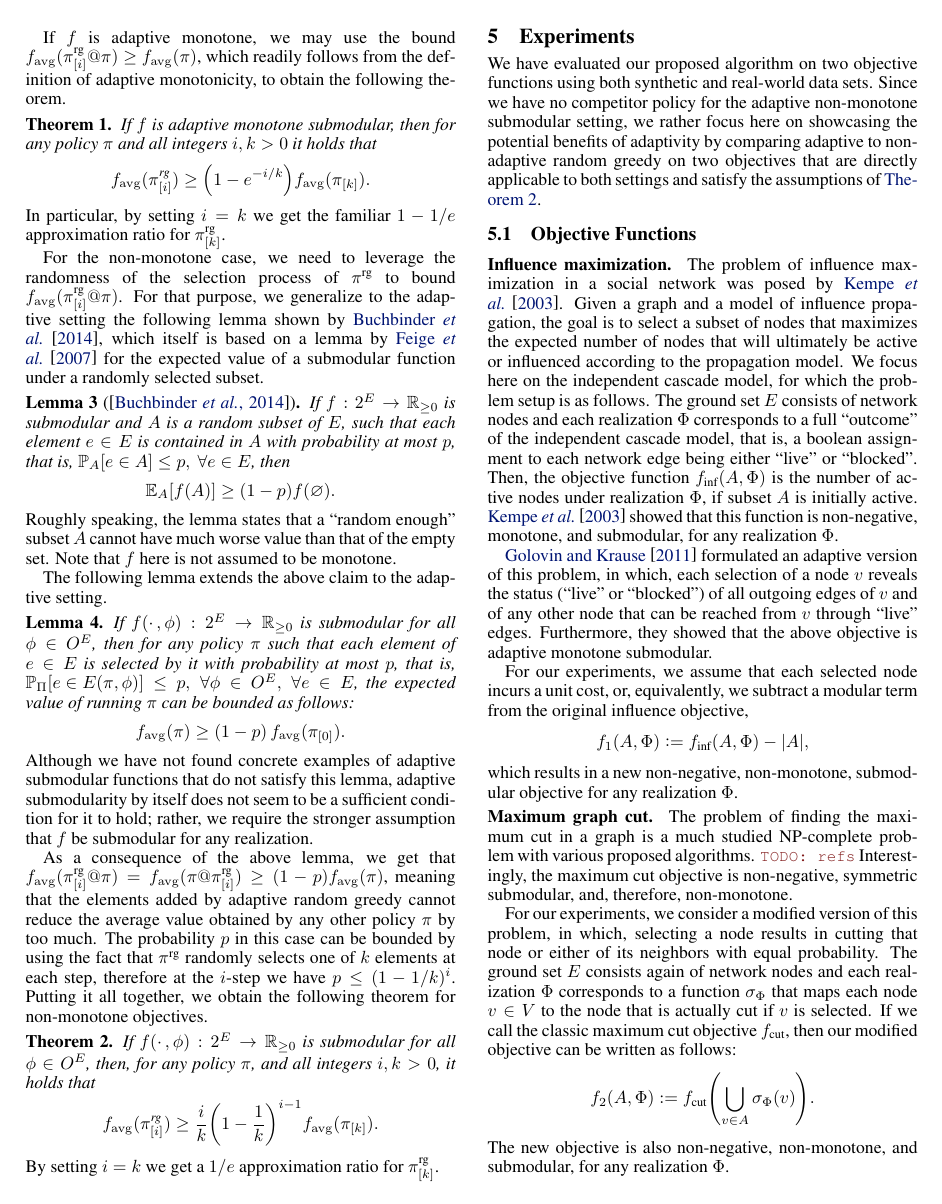
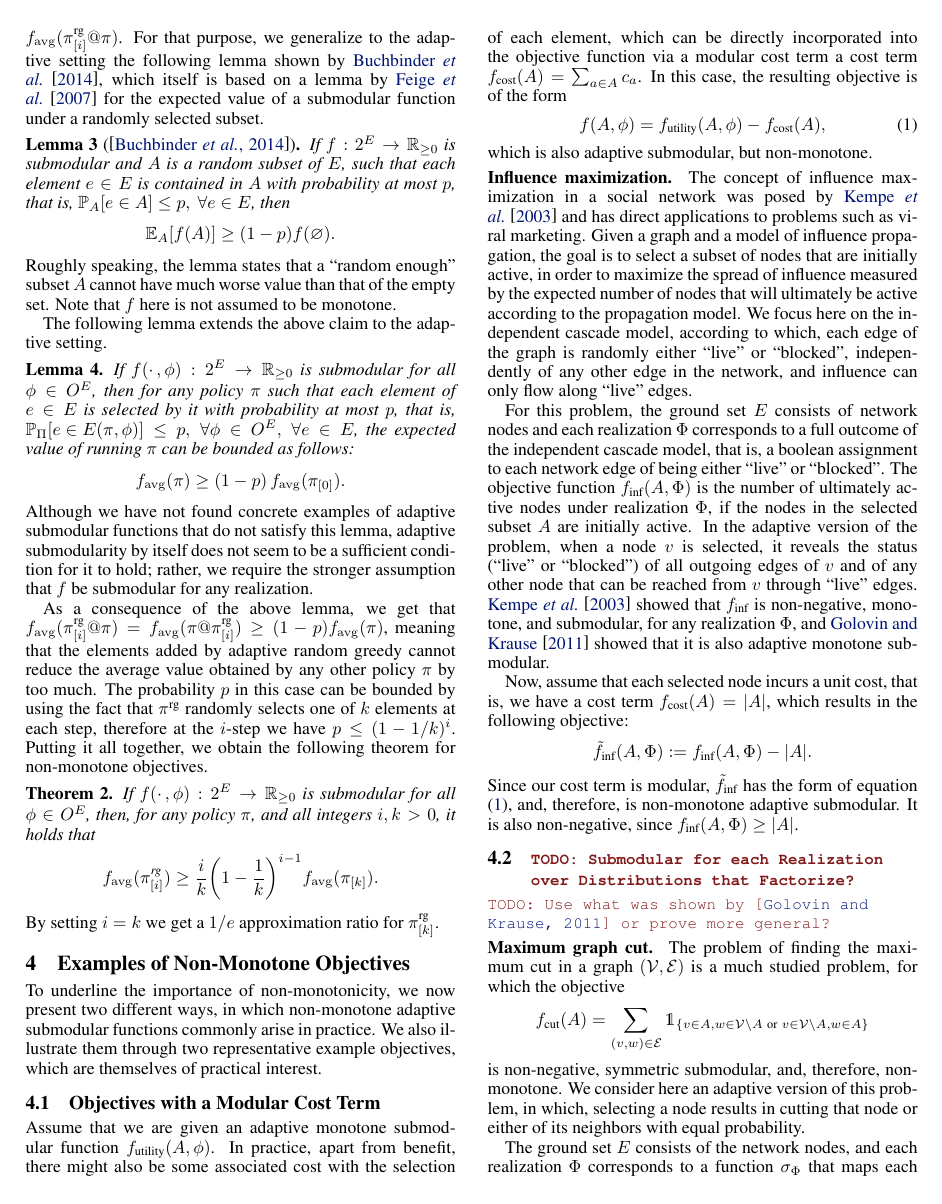
Before and after one commit to 3lectrologos/adsub, a LaTeX paper (ijcai/ijcai15.tex): page 4 of 10. Compiled offline with pdfLaTeX.

Commit message:
Introduce new section about objectives and make various changes to it

```diff
--- a/ijcai/ijcai15.tex
+++ b/ijcai/ijcai15.tex
@@ -49,11 +49,12 @@
 \usepackage[usenames,dvipsnames]{xcolor}
 \usepackage{amsmath,amssymb,amsthm}
 \usepackage{mathtools}                    % For \vcentcolon
-\usepackage{xspace}            % Controls space after user-defined command
-\usepackage{xparse}            % Optional arguments in commands
+\usepackage{xspace}                       % Controls space after user-defined command
+\usepackage{xparse}                       % Optional arguments in commands
 \usepackage{enumitem}
-\usepackage{fixltx2e}          % For subscripts in normal text
+\usepackage{fixltx2e}                     % For subscripts in normal text
 \usepackage{bm}
+\usepackage{dsfont}                       % Indicator function (mathbb for numbers)
 \usepackage{algorithm}
 \usepackage{algorithmic}
 \usepackage{pgfplots}
@@ -435,37 +424,52 @@ Putting it all together, we obtain the following theorem for non-monotone object
 \end{theorem}
 \noindent By setting $i = k$ we get a $1/e$ approximation ratio for $\pigk$.
 
+\section{Examples of Non-Monotone Objectives}
+To underline the importance of non-monotonicity, we now present two different ways, in which non-monotone adaptive submodular functions commonly arise in practice.
+We also illustrate them through two representative example objectives, which are themselves of practical interest.
+
+\subsection{Objectives with a Modular Cost Term}
+Assume that we are given an adaptive monotone submodular function $f_{\textrm{utility}}(A, \phi)$.
+In practice, apart from benefit, there might also be some associated cost with the selection of each element, which can be directly incorporated into the objective function via a modular cost term a cost term $f_{\textrm{cost}}(A) = \sum_{a \in A} c_a$.
+In this case, the resulting objective is of the form
+\begin{align} \label{eq:cost}
+  f(A, \phi) = f_{\textrm{utility}}(A, \phi) - f_{\textrm{cost}}(A),
+\end{align}
+which is also adaptive submodular, but non-monotone.
+
+\paragraph{Influence maximization}
+The concept of influence maximization in a social network was posed by \citet{kempe03} and has direct applications to problems such as viral marketing.
+Given a graph and a model of influence propagation, the goal is to select a subset of nodes that are initially active, in order to maximize the spread of influence measured by the expected number of nodes that will ultimately be active according to the propagation model.
+We focus here on the independent cascade model, according to which, each edge of the graph is randomly either ``live'' or ``blocked'', independently of any other edge in the network, and influence can only flow along ``live'' edges.
+
+For this problem, the ground set $E$ consists of network nodes and each realization $\Phi$ corresponds to a full outcome of the independent cascade model, that is, a boolean assignment to each network edge of being either ``live'' or ``blocked''.
+The objective function $f_{\textrm{inf}}(A, \Phi)$ is the number of ultimately active nodes under realization $\Phi$, if the nodes in the selected subset $A$ are initially active.
+In the adaptive version of the problem, when a node $v$ is selected, it reveals the status (``live'' or ``blocked'') of all outgoing edges of $v$ and of any other node that can be reached from $v$ through ``live'' edges.
+\citet{kempe03} showed that $f_{\textrm{inf}}$ is non-negative, monotone, and submodular, for any realization $\Phi$, and \citet{golovin11} showed that it is also adaptive monotone submodular.
+
+Now, assume that each selected node incurs a unit cost, that is, we have a cost term $f_{\textrm{cost}}(A) = |A|$, which results in the following objective:
+\begin{align*}
+  \tilde{f}_{\textrm{inf}}(A, \Phi) \defeq f_{\textrm{inf}}(A, \Phi) - |A|.
+\end{align*}
+Since our cost term is modular, $\tilde{f}_{\textrm{inf}}$ has the form of equation \eqref{eq:cost}, and, therefore, is non-monotone adaptive submodular.
+It is also non-negative, since $f_{\textrm{inf}}(A, \Phi) \geq |A|$.
+
+\subsection{\todo{Submodular for each Realization over Distributions that Factorize?}}
+\todo{Use what was shown by \cite{golovin11} or prove more general?}
+
+\paragraph{Maximum graph cut}
+The problem of finding the maximum cut in a graph $(\mathcal{V}, \mathcal{E})$ is a much studied problem, for which the objective
+\begin{align*}
+  f_{\textrm{cut}}(A) = \sum_{(v, w) \in \mathcal{E}} \mathds{1}_{\left\{v \in A, w \in \mathcal{V}\setminus A\ \textrm{or}\ v \in \mathcal{V}\setminus A, w \in A\right\}}
+\end{align*}
+is non-negative, symmetric submodular, and, therefore, non-monotone.
+We consider here an adaptive version of this problem, in which, selecting a node results in cutting that node or either of its neighbors with equal probability.
+
+The ground set $E$ consists of the network nodes, and each realization $\Phi$ corresponds to a function $\sigma_{\Phi}$ that maps each node $v \in V$ to the node that is actually cut if $v$ is selected.
+Our modified objective can then be written as follows:
+\begin{align*}
+  \tilde{f}_{\textrm{cut}}(A, \Phi) \defeq f_{\textrm{cut}}\left(\bigcup_{v \in A}\sigma_{\Phi}(v)\right).
+\end{align*}
+The new objective is non-negative, non-monotone, and submodular, for any realization $\Phi$. \todo{Show that $\tilde{f}$ is adaptive submodular.}
 
 \section{Experiments}
-We have evaluated our proposed algorithm on two objective functions using both synthetic and real-world data sets.
-Since we have no competitor policy for the adaptive non-monotone submodular setting, we rather focus here on showcasing the potential benefits of adaptivity by comparing adaptive to non-adaptive random greedy on two objectives that are directly applicable to both settings and satisfy the assumptions of \theoremref{thm:nonm}.
-
-\subsection{Objective Functions}
-\paragraph{Influence maximization}
-The problem of influence maximization in a social network was posed by \citet{kempe03}.
-Given a graph and a model of influence propagation, the goal is to select a subset of nodes that maximizes the expected number of nodes that will ultimately be active or influenced according to the propagation model.
-We focus here on the independent cascade model, for which the problem setup is as follows.
-The ground set $E$ consists of network nodes and each realization $\Phi$ corresponds to a full ``outcome'' of the independent cascade model, that is, a boolean assignment to each network edge being either ``live'' or ``blocked''.
-Then, the objective function $f_{\textrm{inf}}(A, \Phi)$ is the number of active nodes under realization $\Phi$, if subset $A$ is initially active.
-\citet{kempe03} showed that this function is non-negative, monotone, and submodular, for any realization $\Phi$.
-
-\citet{golovin11} formulated an adaptive version of this problem, in which, each selection of a node $v$ reveals the status (``live'' or ``blocked'') of all outgoing edges of $v$ and of any other node that can be reached from $v$ through ``live'' edges.
-Furthermore, they showed that the above objective is adaptive monotone submodular.
-
-For our experiments, we assume that each selected node incurs a unit cost, or, equivalently, we subtract a modular term from the original influence objective,
-\begin{align*}
-  f_1(A, \Phi) \defeq f_{\textrm{inf}}(A, \Phi) - |A|,
-\end{align*}
-which results in a new non-negative, non-monotone, submodular objective for any realization $\Phi$.
-
-\paragraph{Maximum graph cut}
-The problem of finding the maximum cut in a graph is a much studied NP-complete problem with various proposed algorithms. \todo{refs}
-Interestingly, the maximum cut objective is non-negative, symmetric submodular, and, therefore, non-monotone.
-
-For our experiments, we consider a modified version of this problem, in which, selecting a node results in cutting that node or either of its neighbors with equal probability.
-The ground set $E$ consists again of network nodes and each realization $\Phi$ corresponds to a function $\sigma_{\Phi}$ that maps each node $v \in V$ to the node that is actually cut if $v$ is selected.
-If we call the classic maximum cut objective $f_{\textrm{cut}}$, then our modified objective can be written as follows:
-\begin{align*}
-  f_2(A, \Phi) \defeq f_{\textrm{cut}}\left(\bigcup_{v \in A}\sigma_{\Phi}(v)\right).
-\end{align*}
-The new objective is also non-negative, non-monotone, and submodular, for any realization $\Phi$.
```
Also changed, not shown: ijcai/ijcai15.tex (23 more changed lines).
